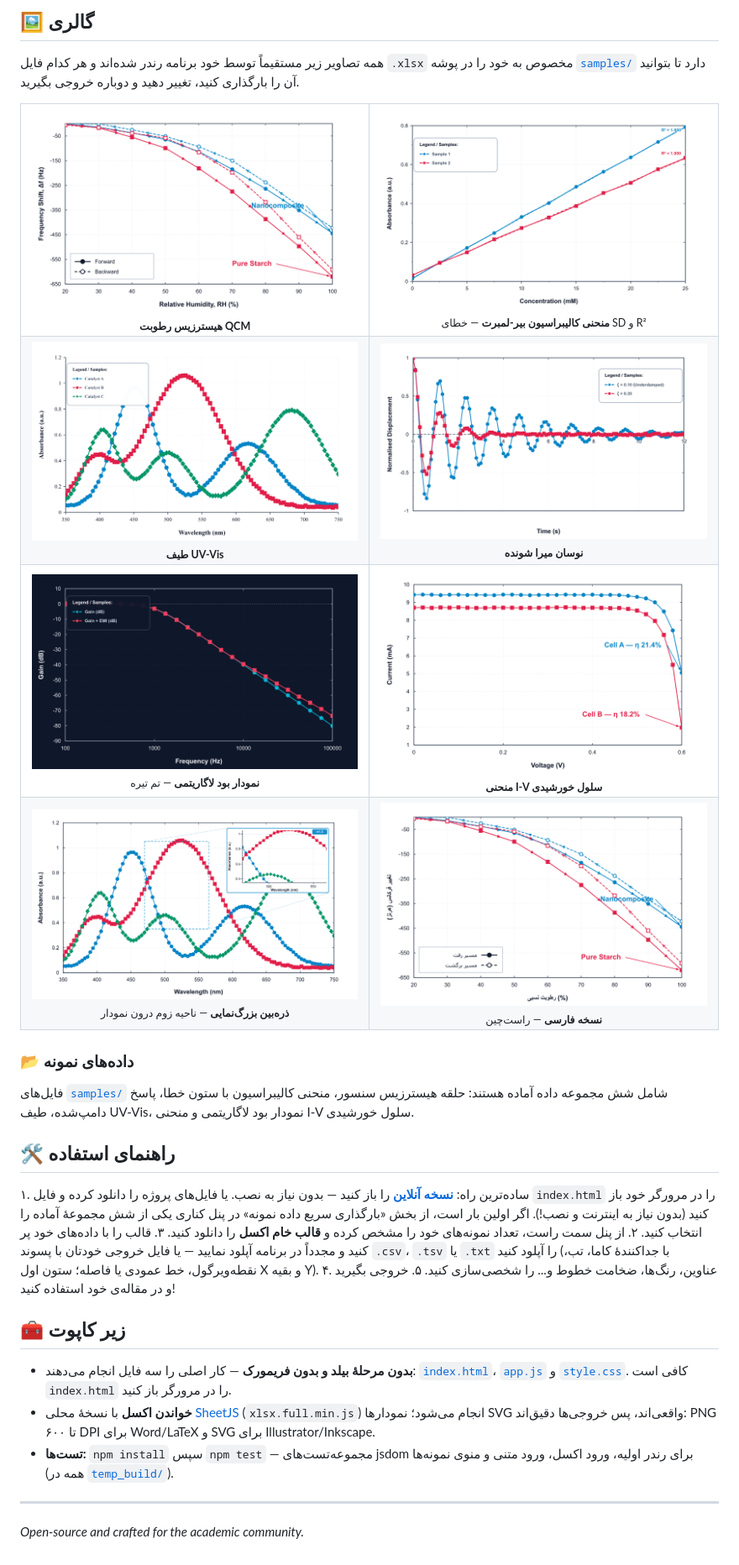
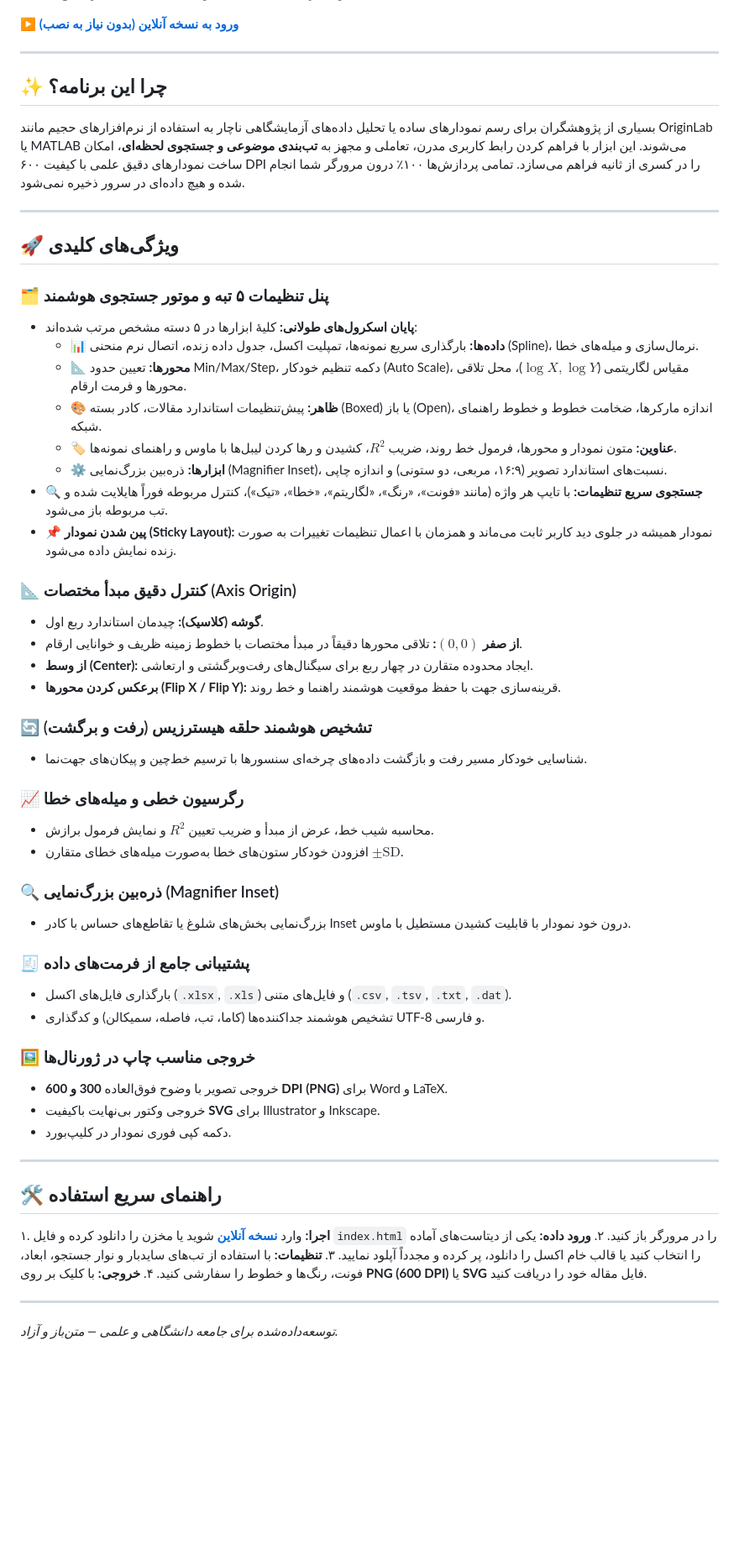
Before and after one commit to HasanMfar/Academic-Scatter-Plot, a Markdown page: README.md, the part around one of its changes. Shown at 84% size. Drawn GitHub-style; blank space fills up the shorter version.

```diff
--- a/README.md
+++ b/README.md
@@ -129,43 +138,57 @@ Real figures rendered by the app itself — nothing here was drawn by hand. Ever
-## 🖼️ گالری
-
-همه تصاویر زیر مستقیماً توسط خود برنامه رندر شده‌اند و هر کدام فایل `.xlsx` مخصوص به خود را در پوشه [`samples/`](samples) دارد تا بتوانید آن را بارگذاری کنید، تغییر دهید و دوباره خروجی بگیرید.
-
-<table>
-<tr>
-<td align="center"><img src="gallery/01_qcm_hysteresis.png" width="420"><br><sub><b>هیسترزیس رطوبت QCM</b></sub></td>
-<td align="center"><img src="gallery/02_beer_lambert.png" width="420"><br><sub><b>منحنی کالیبراسیون بیر-لمبرت</b> — خطای SD و R²</sub></td>
-</tr>
-<tr>
-<td align="center"><img src="gallery/03_uvvis_spectra.png" width="420"><br><sub><b>طیف UV-Vis</b></sub></td>
-<td align="center"><img src="gallery/04_damped_oscillation.png" width="420"><br><sub><b>نوسان میرا شونده</b></sub></td>
-</tr>
-<tr>
-<td align="center"><img src="gallery/05_bode_log.png" width="420"><br><sub><b>نمودار بود لاگاریتمی</b> — تم تیره</sub></td>
-<td align="center"><img src="gallery/06_solar_iv.png" width="420"><br><sub><b>منحنی I-V سلول خورشیدی</b></sub></td>
-</tr>
-<tr>
-<td align="center"><img src="gallery/07_magnifier_inset.png" width="420"><br><sub><b>ذره‌بین بزرگ‌نمایی</b> — ناحیه زوم درون نمودار</sub></td>
-<td align="center"><img src="gallery/08_fa_hysteresis.png" width="420"><br><sub><b>نسخه فارسی</b> — راست‌چین</sub></td>
-</tr>
-</table>
-
-### 📂 داده‌های نمونه
-
-فایل‌های [`samples/`](samples) شامل شش مجموعه داده آماده هستند: حلقه هیسترزیس سنسور، منحنی کالیبراسیون با ستون خطا، پاسخ دامپ‌شده، طیف UV-Vis، نمودار بود لاگاریتمی و منحنی I-V سلول خورشیدی.
-
-## 🛠️ راهنمای استفاده
-
-۱. ساده‌ترین راه: **[نسخه آنلاین](https://hasanmfar.github.io/Academic-Scatter-Plot/)** را باز کنید — بدون نیاز به نصب. یا فایل‌های پروژه را دانلود کرده و فایل `index.html` را در مرورگر خود باز کنید (بدون نیاز به اینترنت و نصب!). اگر اولین بار است، از بخش «بارگذاری سریع داده نمونه» در پنل کناری یکی از شش مجموعهٔ آماده را انتخاب کنید.
-۲. از پنل سمت راست، تعداد نمونه‌های خود را مشخص کرده و **قالب خام اکسل** را دانلود کنید.
-۳. قالب را با داده‌های خود پر کنید و مجدداً در برنامه آپلود نمایید — یا فایل خروجی خودتان با پسوند `.csv`، `.tsv` یا `.txt` را آپلود کنید (با جداکنندهٔ کاما، تب، نقطه‌ویرگول، خط عمودی یا فاصله؛ ستون اول X و بقیه Y).
-۴. عناوین، رنگ‌ها، ضخامت خطوط و... را شخصی‌سازی کنید.
-۵. خروجی بگیرید و در مقاله‌ی خود استفاده کنید!
-
-## 🧰 زیر کاپوت
-
-- **بدون مرحلهٔ بیلد و بدون فریمورک** — کار اصلی را سه فایل انجام می‌دهند: [`index.html`](index.html)، [`app.js`](app.js) و [`style.css`](style.css). کافی است `index.html` را در مرورگر باز کنید.
-- **خواندن اکسل** با نسخهٔ محلی [SheetJS](https://sheetjs.com/) (`xlsx.full.min.js`) انجام می‌شود؛ نمودارها SVG واقعی‌اند، پس خروجی‌ها دقیق‌اند: PNG تا ۶۰۰ DPI برای Word/LaTeX و SVG برای Illustrator/Inkscape.
-- **تست‌ها:** `npm install` سپس `npm test` — مجموعه‌تست‌های jsdom برای رندر اولیه، ورود اکسل، ورود متنی و منوی نمونه‌ها (همه در [`temp_build/`](temp_build)).
+**▶️ [ورود به نسخه آنلاین (بدون نیاز به نصب)](https://hasanmfar.github.io/Academic-Scatter-Plot/)**
 
 ---
-*Open-source and crafted for the academic community.*
+
+## ✨ چرا این برنامه؟
+بسیاری از پژوهشگران برای رسم نمودارهای ساده یا تحلیل داده‌های آزمایشگاهی ناچار به استفاده از نرم‌افزارهای حجیم مانند OriginLab یا MATLAB می‌شوند. این ابزار با فراهم کردن رابط کاربری مدرن، تعاملی و مجهز به **تب‌بندی موضوعی و جستجوی لحظه‌ای**، امکان ساخت نمودارهای دقیق علمی با کیفیت ۶۰۰ DPI را در کسری از ثانیه فراهم می‌سازد. تمامی پردازش‌ها ۱۰۰٪ درون مرورگر شما انجام شده و هیچ داده‌ای در سرور ذخیره نمی‌شود.
+
+---
+
+## 🚀 ویژگی‌های کلیدی
+
+### 🗂️ پنل تنظیمات ۵ تبه و موتور جستجوی هوشمند
+- **پایان اسکرول‌های طولانی:** کلیهٔ ابزارها در ۵ دسته مشخص مرتب شده‌اند:
+  - 📊 **داده‌ها:** بارگذاری سریع نمونه‌ها، تمپلیت اکسل، جدول داده زنده، اتصال نرم منحنی (Spline)، نرمال‌سازی و میله‌های خطا.
+  - 📐 **محورها:** تعیین حدود Min/Max/Step، دکمه تنظیم خودکار (Auto Scale)، مقیاس لگاریتمی ($\log X, \log Y$)، محل تلاقی محورها و فرمت ارقام.
+  - 🎨 **ظاهر:** پیش‌تنظیمات استاندارد مقالات، کادر بسته (Boxed) یا باز (Open)، اندازه مارکرها، ضخامت خطوط و خطوط راهنمای شبکه.
+  - 🏷️ **عناوین:** متون نمودار و محورها، فرمول خط روند، ضریب $R^2$، کشیدن و رها کردن لیبل‌ها با ماوس و راهنمای نمونه‌ها.
+  - ⚙️ **ابزارها:** ذره‌بین بزرگ‌نمایی (Magnifier Inset)، نسبت‌های استاندارد تصویر (۱۶:۹، مربعی، دو ستونی) و اندازه چاپی.
+- **🔍 جستجوی سریع تنظیمات:** با تایپ هر واژه (مانند «فونت»، «رنگ»، «لگاریتم»، «خطا»، «تیک»)، کنترل مربوطه فوراً هایلایت شده و تب مربوطه باز می‌شود.
+- **📌 پین شدن نمودار (Sticky Layout):** نمودار همیشه در جلوی دید کاربر ثابت می‌ماند و همزمان با اعمال تنظیمات تغییرات به صورت زنده نمایش داده می‌شود.
+
+### 📐 کنترل دقیق مبدأ مختصات (Axis Origin)
+- **گوشه (کلاسیک):** چیدمان استاندارد ربع اول.
+- **از صفر $(0,0)$:** تلاقی محورها دقیقاً در مبدأ مختصات با خطوط زمینه ظریف و خوانایی ارقام.
+- **از وسط (Center):** ایجاد محدوده متقارن در چهار ربع برای سیگنال‌های رفت‌وبرگشتی و ارتعاشی.
+- **برعکس کردن محورها (Flip X / Flip Y):** قرینه‌سازی جهت با حفظ موقعیت هوشمند راهنما و خط روند.
+
+### 🔄 تشخیص هوشمند حلقه هیسترزیس (رفت و برگشت)
+- شناسایی خودکار مسیر رفت و بازگشت داده‌های چرخه‌ای سنسورها با ترسیم خط‌چین و پیکان‌های جهت‌نما.
+
+### 📈 رگرسیون خطی و میله‌های خطا
+- محاسبه شیب خط، عرض از مبدأ و ضریب تعیین $R^2$ و نمایش فرمول برازش.
+- افزودن خودکار ستون‌های خطا به‌صورت میله‌های خطای متقارن $\pm\text{SD}$.
+
+### 🔍 ذره‌بین بزرگ‌نمایی (Magnifier Inset)
+- بزرگ‌نمایی بخش‌های شلوغ یا تقاطع‌های حساس با کادر Inset درون خود نمودار با قابلیت کشیدن مستطیل با ماوس.
+
+### 🧾 پشتیبانی جامع از فرمت‌های داده
+- بارگذاری فایل‌های اکسل (`.xlsx`, `.xls`) و فایل‌های متنی (`.csv`, `.tsv`, `.txt`, `.dat`).
+- تشخیص هوشمند جداکننده‌ها (کاما، تب، فاصله، سمیکالن) و کدگذاری UTF-8 و فارسی.
+
+### 🖼️ خروجی مناسب چاپ در ژورنال‌ها
+- خروجی تصویر با وضوح فوق‌العاده **300 و 600 DPI (PNG)** برای Word و LaTeX.
+- خروجی وکتور بی‌نهایت باکیفیت **SVG** برای Illustrator و Inkscape.
+- دکمه کپی فوری نمودار در کلیپ‌بورد.
+
+---
+
+## 🛠️ راهنمای سریع استفاده
+
+۱. **اجرا:** وارد **[نسخه آنلاین](https://hasanmfar.github.io/Academic-Scatter-Plot/)** شوید یا مخزن را دانلود کرده و فایل `index.html` را در مرورگر باز کنید.
+۲. **ورود داده:** یکی از دیتاست‌های آماده را انتخاب کنید یا قالب خام اکسل را دانلود، پر کرده و مجدداً آپلود نمایید.
+۳. **تنظیمات:** با استفاده از تب‌های سایدبار و نوار جستجو، ابعاد، فونت، رنگ‌ها و خطوط را سفارشی کنید.
+۴. **خروجی:** با کلیک بر روی **PNG (600 DPI)** یا **SVG** فایل مقاله خود را دریافت کنید.
+
+---
+*توسعه‌داده‌شده برای جامعه دانشگاهی و علمی — متن‌باز و آزاد.*
```
Also changed, not shown: other parts of README.md (+95 -86 lines), App_Preview.png, 1 other file.
